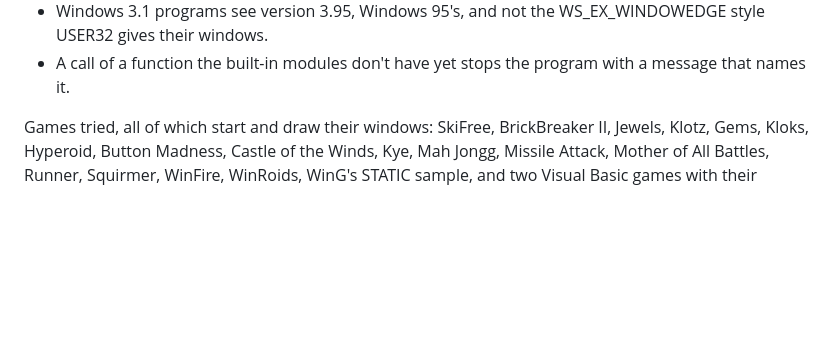
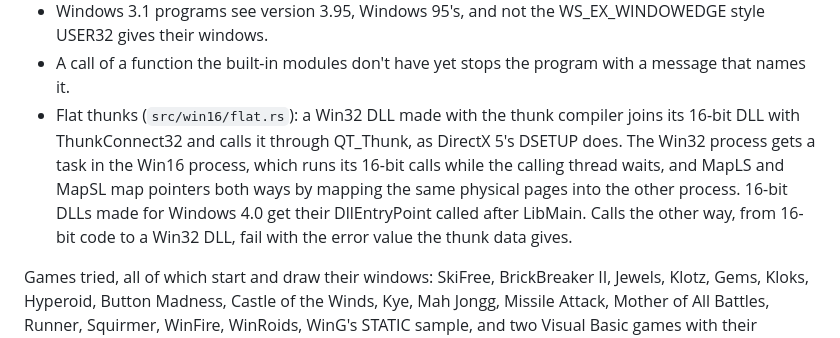
Before and after one commit to dividebysandwich/rust-dos, a Markdown page: docs/native-windows.md, the part around the change. Rendered like a GitHub page; blank space fills up the shorter version.

Commit message:
docs: flat thunks in the Win16 layer's list

```diff
--- a/docs/native-windows.md
+++ b/docs/native-windows.md
@@ -812,6 +812,15 @@ What the layer has (`src/win16/`, with the NE parser in `crates/ne`):
   WS_EX_WINDOWEDGE style USER32 gives their windows.
 - A call of a function the built-in modules don't have yet stops the
   program with a message that names it.
+- Flat thunks (`src/win16/flat.rs`): a Win32 DLL made with the thunk
+  compiler joins its 16-bit DLL with ThunkConnect32 and calls it through
+  QT_Thunk, as DirectX 5's DSETUP does. The Win32 process gets a task in
+  the Win16 process, which runs its 16-bit calls while the calling
+  thread waits, and MapLS and MapSL map pointers both ways by mapping
+  the same physical pages into the other process. 16-bit DLLs made for
+  Windows 4.0 get their DllEntryPoint called after LibMain. Calls the
+  other way, from 16-bit code to a Win32 DLL, fail with the error value
+  the thunk data gives.
 
 Games tried, all of which start and draw their windows: SkiFree,
 BrickBreaker II, Jewels, Klotz, Gems, Kloks, Hyperoid, Button Madness,
```
